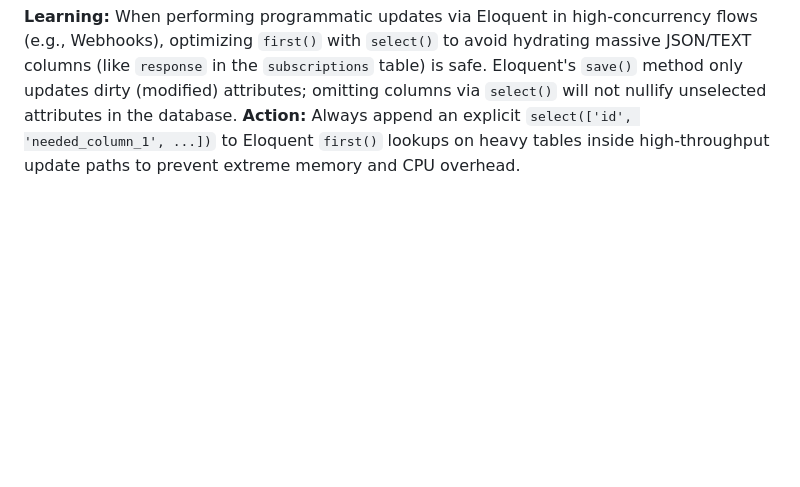
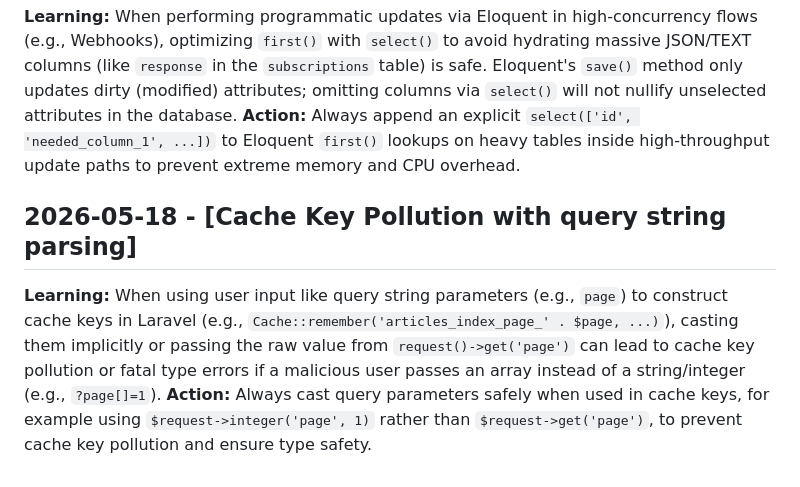
Before and after one commit to aledotsoftware/mihoroscopo.com.ar, a Markdown page: .jules/bolt.md, the part around the change. Rendered like a GitHub page; blank space fills up the shorter version.

Commit message:
⚡ Bolt: Safely cast cache key parameter to prevent pollution

```diff
--- a/.jules/bolt.md
+++ b/.jules/bolt.md
@@ -72,3 +72,6 @@
 ## 2026-04-21 - [Safe select() optimization for single record updates]
 **Learning:** When performing programmatic updates via Eloquent in high-concurrency flows (e.g., Webhooks), optimizing `first()` with `select()` to avoid hydrating massive JSON/TEXT columns (like `response` in the `subscriptions` table) is safe. Eloquent's `save()` method only updates dirty (modified) attributes; omitting columns via `select()` will not nullify unselected attributes in the database.
 **Action:** Always append an explicit `select(['id', 'needed_column_1', ...])` to Eloquent `first()` lookups on heavy tables inside high-throughput update paths to prevent extreme memory and CPU overhead.
+## 2026-05-18 - [Cache Key Pollution with query string parsing]
+**Learning:** When using user input like query string parameters (e.g., `page`) to construct cache keys in Laravel (e.g., `Cache::remember('articles_index_page_' . $page, ...)`), casting them implicitly or passing the raw value from `request()->get('page')` can lead to cache key pollution or fatal type errors if a malicious user passes an array instead of a string/integer (e.g., `?page[]=1`).
+**Action:** Always cast query parameters safely when used in cache keys, for example using `$request->integer('page', 1)` rather than `$request->get('page')`, to prevent cache key pollution and ensure type safety.
```
